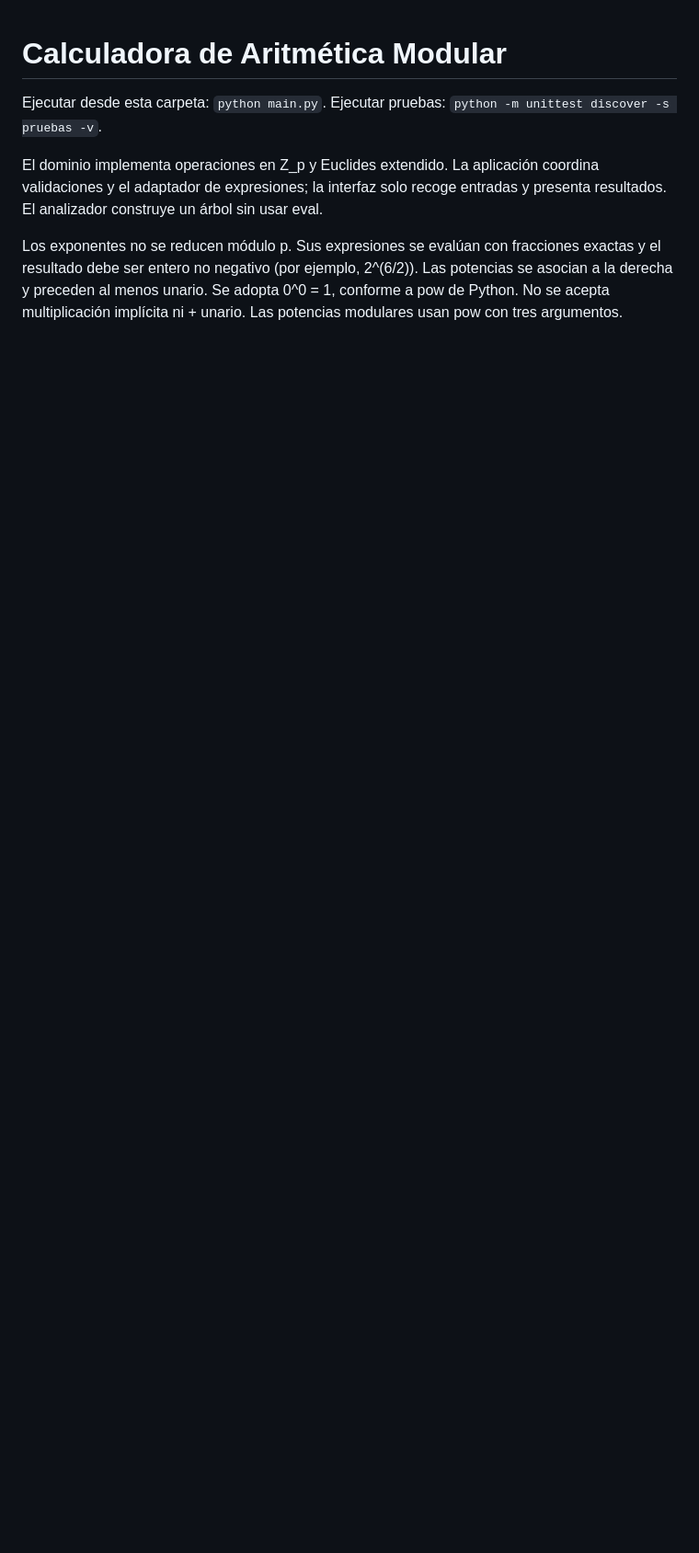
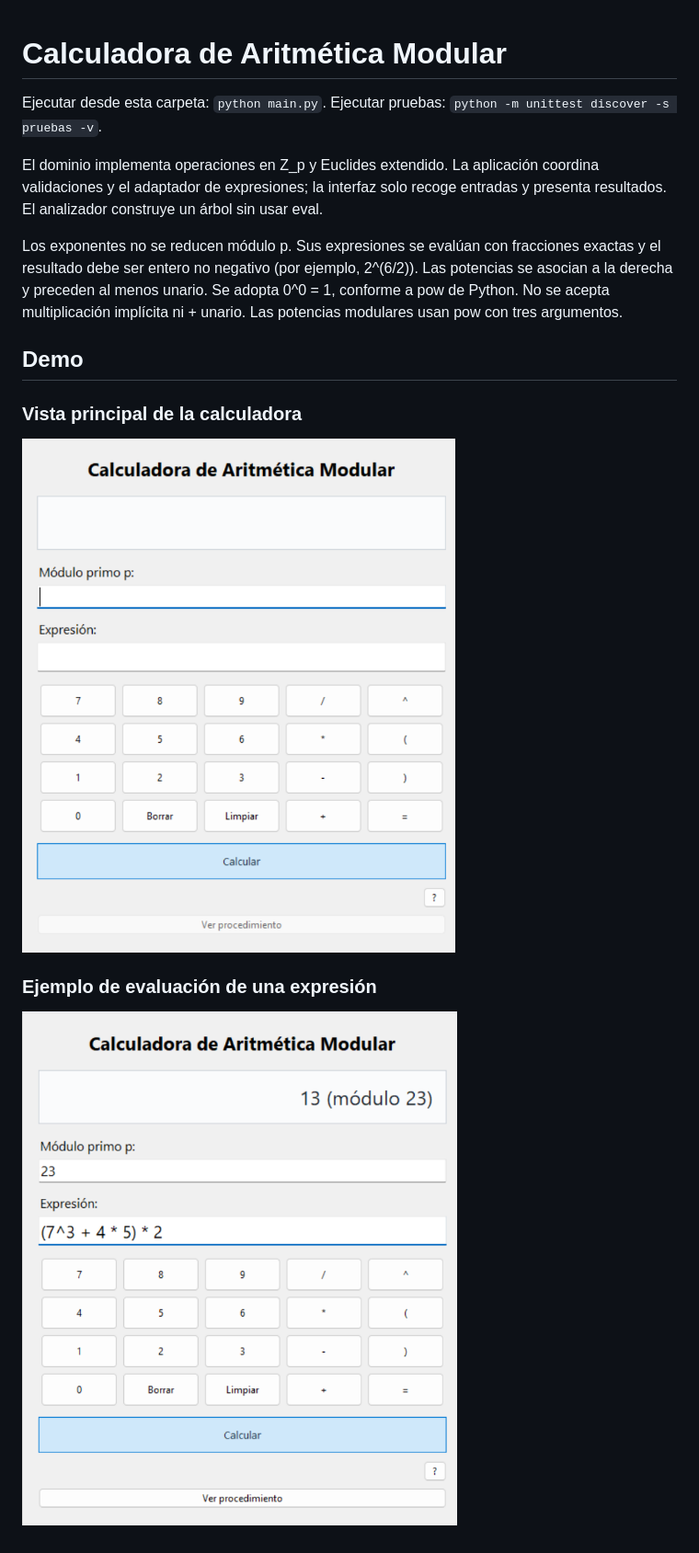
Before and after one commit to belennmm/MD_calc_aritmetica_modular, a Markdown page: README.md, the part around the change. Shown at 92% size. Rendered like a GitHub page; pictures changed too: assets/vista_calc.png (added), assets/vista_calc_expresion.png (added); blank space fills up the shorter version.

Commit message:
actualizar lógica y README

```diff
--- a/README.md
+++ b/README.md
@@ -12,3 +12,13 @@ exactas y el resultado debe ser entero no negativo (por ejemplo, 2^(6/2)).
 Las potencias se asocian a la derecha y preceden al menos unario. Se adopta
 0^0 = 1, conforme a pow de Python. No se acepta multiplicación implícita ni + unario.
 Las potencias modulares usan pow con tres argumentos.
+
+## Demo
+
+### Vista principal de la calculadora
+
+![Vista principal de la calculadora](assets/vista_calc.png)
+
+### Ejemplo de evaluación de una expresión
+
+![Ejemplo de evaluación de una expresión](assets/vista_calc_expresion.png)
```
Also changed, not shown: 1 other file.
